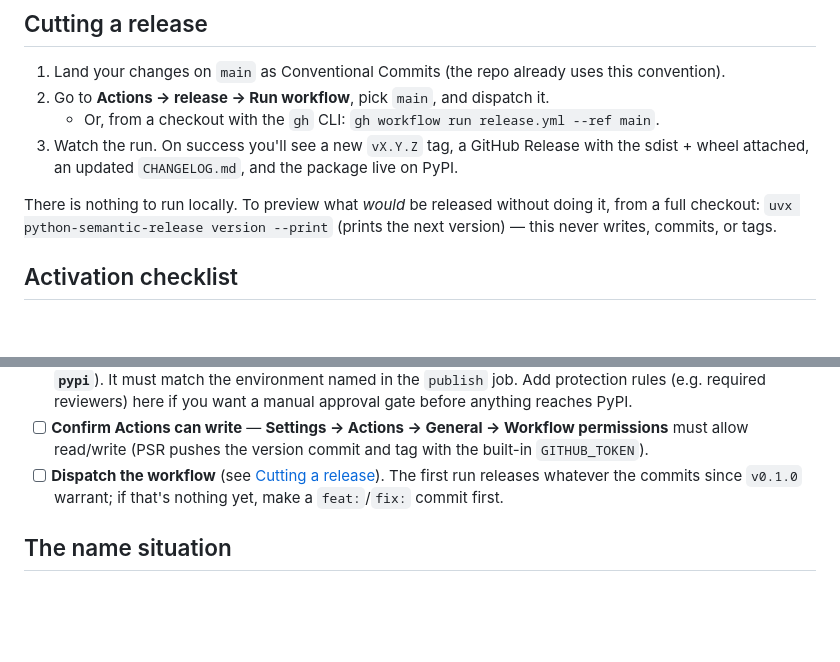
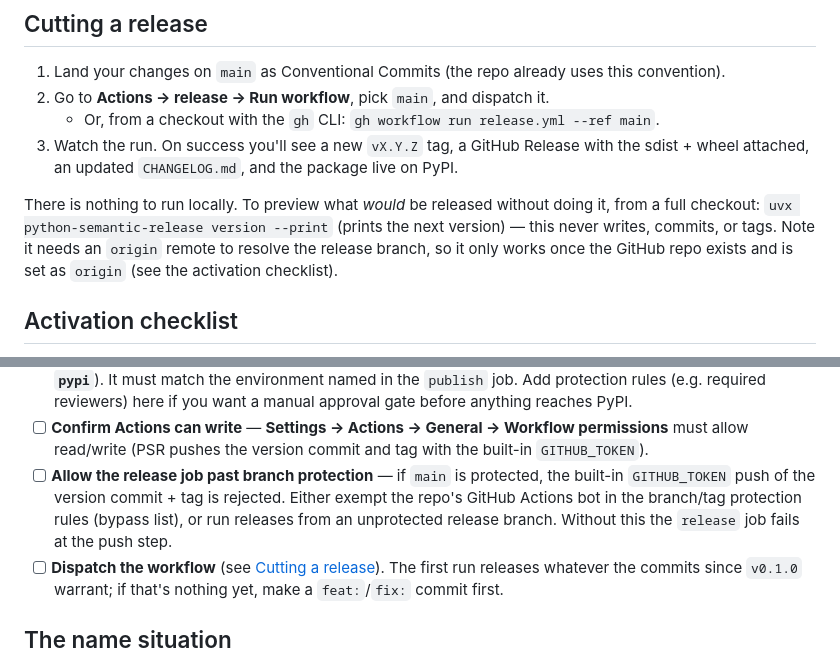
Before and after one commit to gabros20/cairn, a Markdown page: docs/RELEASING.md, 2 parts joined by grey strips. Drawn GitHub-style; blank space fills up the shorter version.

Commit message:
docs(releasing): branch-protection bypass + origin-remote preview caveat
Note that the release job's GITHUB_TOKEN push of the version commit + tag is
rejected if main is branch-protected (add the Actions bot to the bypass
list, or release from an unprotected branch), and that the local
version --print preview needs an origin remote to resolve the branch.

Claude-Session: https://claude.ai/code/session_01GjvR6h5XdBXHGQdd4m6ZEu

```diff
--- a/docs/RELEASING.md
+++ b/docs/RELEASING.md
@@ -53,7 +53,8 @@ Dispatching the workflow runs two jobs:
 
 There is nothing to run locally. To preview what *would* be released without doing it, from a full
 checkout: `uvx python-semantic-release version --print` (prints the next version) — this never
-writes, commits, or tags.
+writes, commits, or tags. Note it needs an `origin` remote to resolve the release branch, so it
+only works once the GitHub repo exists and is set as `origin` (see the activation checklist).
 
 ## Activation checklist
 
@@ -76,6 +77,10 @@ fails or publishes nowhere.
       anything reaches PyPI.
 - [ ] **Confirm Actions can write** — **Settings → Actions → General → Workflow permissions** must
       allow read/write (PSR pushes the version commit and tag with the built-in `GITHUB_TOKEN`).
+- [ ] **Allow the release job past branch protection** — if `main` is protected, the built-in
+      `GITHUB_TOKEN` push of the version commit + tag is rejected. Either exempt the repo's
+      GitHub Actions bot in the branch/tag protection rules (bypass list), or run releases from an
+      unprotected release branch. Without this the `release` job fails at the push step.
 - [ ] **Dispatch the workflow** (see [Cutting a release](#cutting-a-release)). The first run
       releases whatever the commits since `v0.1.0` warrant; if that's nothing yet, make a
       `feat:`/`fix:` commit first.
```
